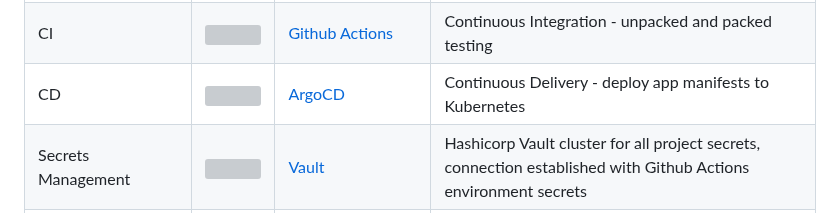
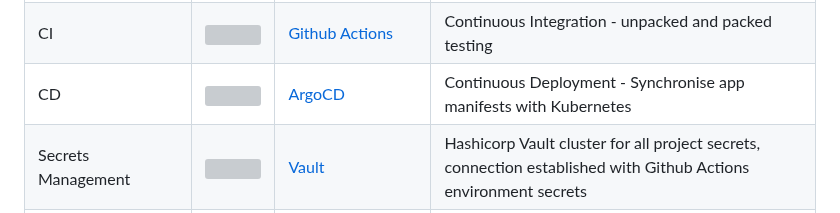
Before and after one commit to danlhennessy/fiscal-dash, a Markdown page: readme.md, the part around the change. Rendered like a GitHub page; grey boxes are pictures that could not be loaded.

```diff
--- a/readme.md
+++ b/readme.md
@@ -35,7 +35,7 @@ Python Flask app designed to test the capabilities of Kubernetes and container t
         <td>CD</td>
         <td><img width="48" src="https://cncf-branding.netlify.app/img/projects/argo/icon/color/argo-icon-color.svg"></td>
         <td><a href="https://argoproj.github.io/cd">ArgoCD</a></td>
-        <td>Continuous Delivery - deploy app manifests to Kubernetes</td>
+        <td>Continuous Deployment - Synchronise app manifests with Kubernetes</td>
     </tr>
     <tr>
         <td>Secrets Management</td>
```
